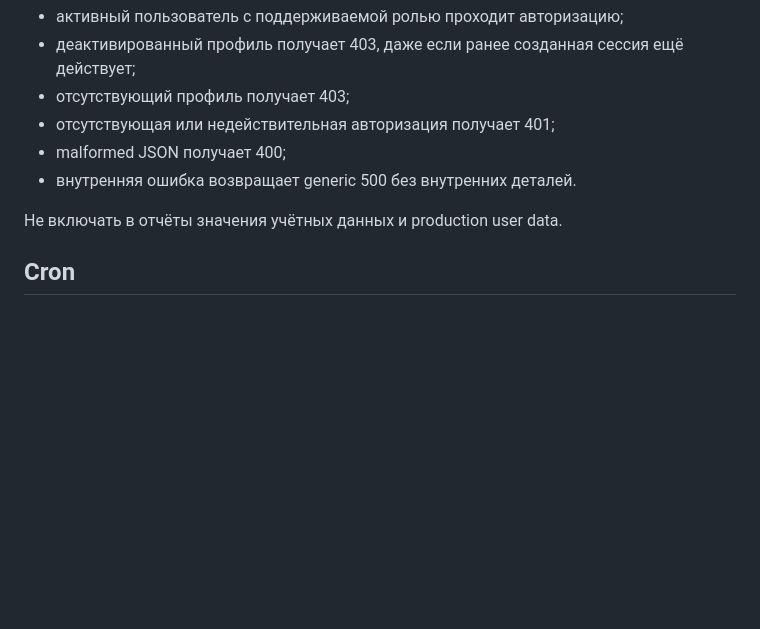
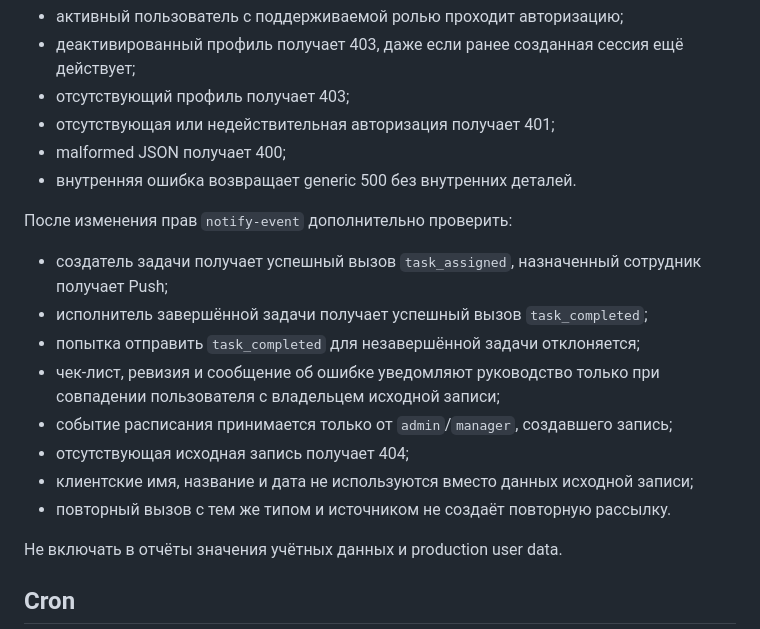
Before and after one commit to grudsside/sovremennik-menu, a Markdown page: docs/DEPLOYMENT_RUNBOOK.md, the part around the change. Rendered like a GitHub page; blank space fills up the shorter version.

Commit message:
Document notify-event authorization smoke tests

```diff
--- a/docs/DEPLOYMENT_RUNBOOK.md
+++ b/docs/DEPLOYMENT_RUNBOOK.md
@@ -64,6 +64,17 @@ supabase functions deploy deadline-checker --use-api --no-verify-jwt
 - malformed JSON получает 400;
 - внутренняя ошибка возвращает generic 500 без внутренних деталей.
 
+После изменения прав `notify-event` дополнительно проверить:
+
+- создатель задачи получает успешный вызов `task_assigned`, назначенный сотрудник получает Push;
+- исполнитель завершённой задачи получает успешный вызов `task_completed`;
+- попытка отправить `task_completed` для незавершённой задачи отклоняется;
+- чек-лист, ревизия и сообщение об ошибке уведомляют руководство только при совпадении пользователя с владельцем исходной записи;
+- событие расписания принимается только от `admin`/`manager`, создавшего запись;
+- отсутствующая исходная запись получает 404;
+- клиентские имя, название и дата не используются вместо данных исходной записи;
+- повторный вызов с тем же типом и источником не создаёт повторную рассылку.
+
 Не включать в отчёты значения учётных данных и production user data.
 
 ## Cron
```
